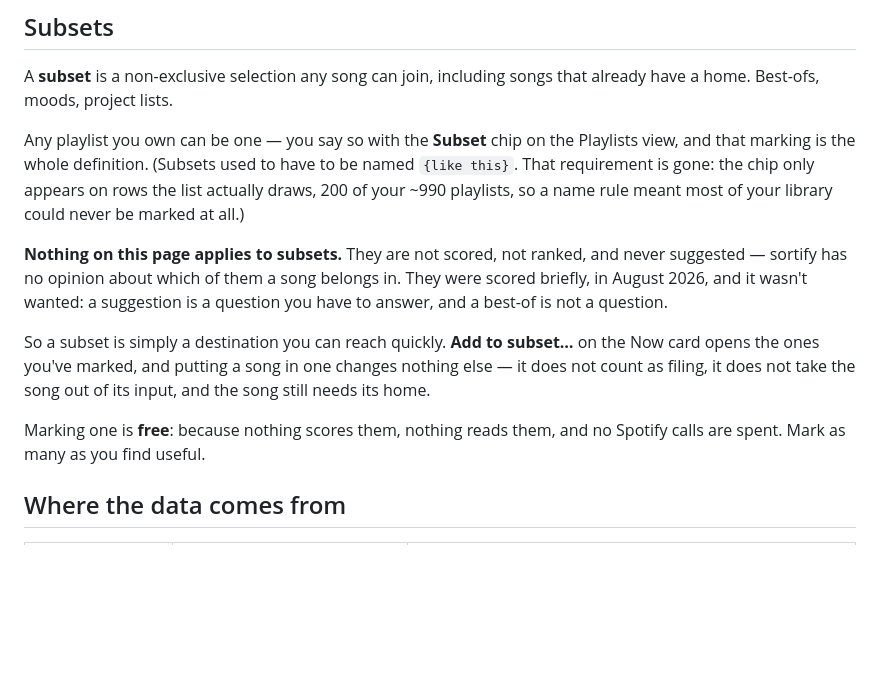
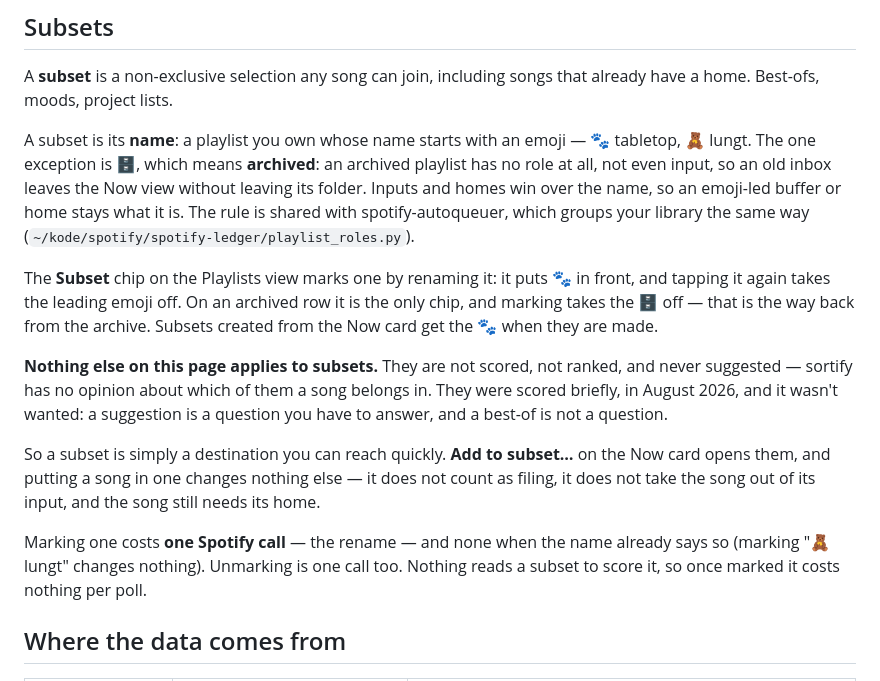
Before and after one commit to tehBaer/sortify, a Markdown page: docs/matching.md, the part around the change. GitHub-like rendering; blank space fills up the shorter version.

Commit message:
docs: a subset is its name, and marking one is a rename
docs/matching.md said marking a subset was free and made no Spotify calls,
and told the {braced}-name history as if a name rule were gone. It is the
rule again: emoji-led names are subsets, 🗄️ is archived, and marking costs
one call (none when the name already says so). CLAUDE.md's Homes bullet
called emoji names "derived super/subsets"; it now points at Subsets.

Co-Authored-By: Claude Opus 5.5 <noreply@anthropic.com>

```diff
--- a/docs/matching.md
+++ b/docs/matching.md
@@ -55,25 +55,35 @@ next suggestion after saving.
 A **subset** is a non-exclusive selection any song can join, including songs
 that already have a home. Best-ofs, moods, project lists.
 
-Any playlist you own can be one — you say so with the **Subset** chip on the
-Playlists view, and that marking is the whole definition. (Subsets used to
-have to be named `{like this}`. That requirement is gone: the chip only
-appears on rows the list actually draws, 200 of your ~990 playlists, so a
-name rule meant most of your library could never be marked at all.)
+A subset is its **name**: a playlist you own whose name starts with an
+emoji — 🐾 tabletop, 🧸 lungt. The one exception is 🗄️, which means
+**archived**: an archived playlist has no role at all, not even input, so
+an old inbox leaves the Now view without leaving its folder. Inputs and
+homes win over the name, so an emoji-led buffer or home stays what it is.
+The rule is shared with spotify-autoqueuer, which groups your library the
+same way (`~/kode/spotify/spotify-ledger/playlist_roles.py`).
 
-**Nothing on this page applies to subsets.** They are not scored, not
+The **Subset** chip on the Playlists view marks one by renaming it: it
+puts 🐾 in front, and tapping it again takes the leading emoji off. On an
+archived row it is the only chip, and marking takes the 🗄️ off — that is
+the way back from the archive. Subsets created from the Now card get the 🐾
+when they are made.
+
+**Nothing else on this page applies to subsets.** They are not scored, not
 ranked, and never suggested — sortify has no opinion about which of them a
 song belongs in. They were scored briefly, in August 2026, and it wasn't
 wanted: a suggestion is a question you have to answer, and a best-of is not
 a question.
 
 So a subset is simply a destination you can reach quickly. **Add to
-subset…** on the Now card opens the ones you've marked, and putting a song
-in one changes nothing else — it does not count as filing, it does not take
-the song out of its input, and the song still needs its home.
+subset…** on the Now card opens them, and putting a song in one changes
+nothing else — it does not count as filing, it does not take the song out
+of its input, and the song still needs its home.
 
-Marking one is **free**: because nothing scores them, nothing reads them,
-and no Spotify calls are spent. Mark as many as you find useful.
+Marking one costs **one Spotify call** — the rename — and none when the
+name already says so (marking "🧸 lungt" changes nothing). Unmarking is one
+call too. Nothing reads a subset to score it, so once marked it costs
+nothing per poll.
 
 ## Where the data comes from
 
```
Also changed, not shown: CLAUDE.md (+2 -2 lines).
